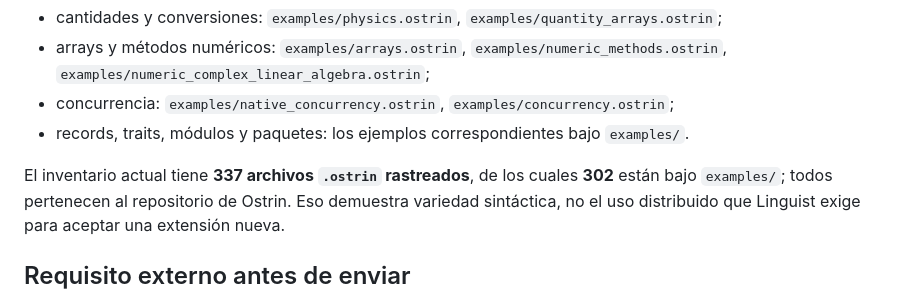
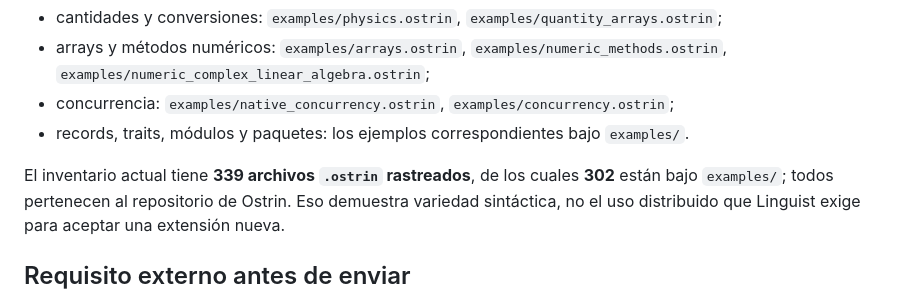
Before and after one commit to sircalch/Ostrin, a Markdown page: docs/linguist.md, the part around the change. Rendered like a GitHub page.

Commit message:
docs: sync tracked Ostrin inventory

```diff
--- a/docs/linguist.md
+++ b/docs/linguist.md
@@ -49,7 +49,7 @@ aislado. El repositorio ya contiene ejemplos de:
 - concurrencia: `examples/native_concurrency.ostrin`, `examples/concurrency.ostrin`;
 - records, traits, módulos y paquetes: los ejemplos correspondientes bajo `examples/`.
 
-El inventario actual tiene **337 archivos `.ostrin` rastreados**, de los cuales **302** están
+El inventario actual tiene **339 archivos `.ostrin` rastreados**, de los cuales **302** están
 bajo `examples/`; todos pertenecen al repositorio de Ostrin. Eso demuestra variedad sintáctica,
 no el uso distribuido que Linguist exige para aceptar una extensión nueva.
 
```
Also changed, not shown: docs/linguist-usage.md (+1 -1 lines).
